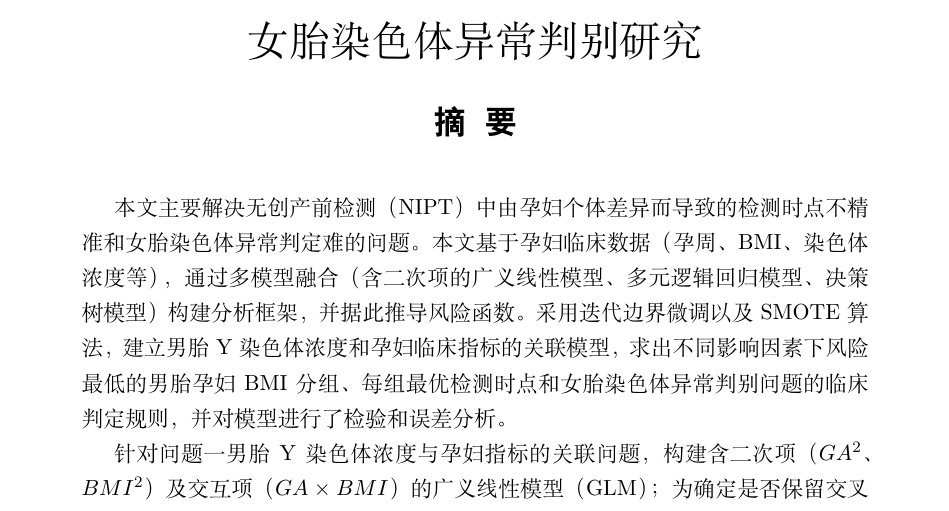
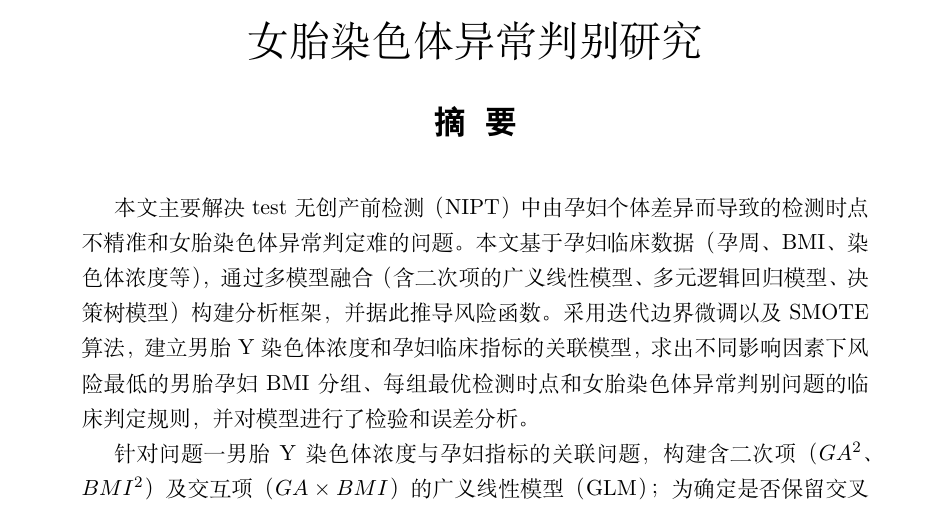
Before and after one commit to HUST-hetaisheng/-C-2025, a LaTeX paper (main.tex): part of page 1 of 42, cut so that both start at the same text. Compiled offline with XeLaTeX.

Commit message:
test on line 34

```diff
--- a/main.tex
+++ b/main.tex
@@ -30,7 +30,9 @@
 \vspace{-2cm}
 \begin{abstract}
 \vspace{0.8cm}
-本文主要解决无创产前检测（NIPT）中由孕妇个体差异而导致的检测时点不精准和女胎染色体异常判定难的问题。本文基于孕妇临床数据（孕周、BMI、染色体浓度等），通过多模型融合（含二次项的广义线性模型、多元逻辑回归模型、决策树模型）构建分析框架，并据此推导风险函数。采用迭代边界微调以及SMOTE算法，建立男胎Y染色体浓度和孕妇临床指标的关联模型，求出不同影响因素下风险最低的男胎孕妇BMI分组、每组最优检测时点和女胎染色体异常判别问题的临床判定规则，并对模型进行了检验和误差分析。
+本文主要解决
+test
+无创产前检测（NIPT）中由孕妇个体差异而导致的检测时点不精准和女胎染色体异常判定难的问题。本文基于孕妇临床数据（孕周、BMI、染色体浓度等），通过多模型融合（含二次项的广义线性模型、多元逻辑回归模型、决策树模型）构建分析框架，并据此推导风险函数。采用迭代边界微调以及SMOTE算法，建立男胎Y染色体浓度和孕妇临床指标的关联模型，求出不同影响因素下风险最低的男胎孕妇BMI分组、每组最优检测时点和女胎染色体异常判别问题的临床判定规则，并对模型进行了检验和误差分析。
 
 针对问题一男胎Y染色体浓度与孕妇指标的关联问题，构建含二次项（$GA^2$、$BMI^2$）及交互项（$GA \times BMI$）的广义线性模型（GLM）；为确定是否保留交叉项，进行联合Wald检验，结果为$W=15.592$，$df=3$，$p=0.001375$，非线性项联合显著，故保留交叉项。GLM拟合结果表明：孕周与Y染色体浓度呈\textbf{显著正相关}（$\beta_1=0.0579$，$p<0.001$），BMI与其呈\textbf{显著负相关}（$\beta_2=-0.0750$，$p<0.001$）。
 
```
